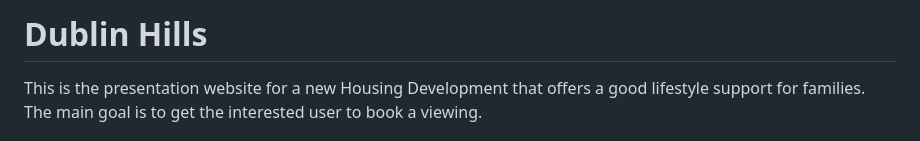
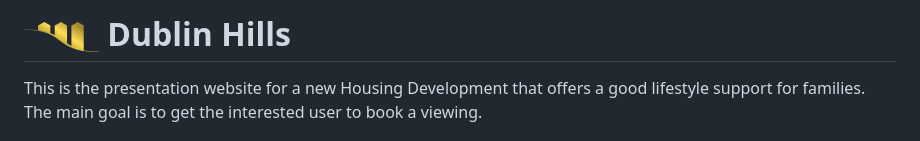
Before and after one commit to pinco227/dublin-hills, a Markdown page: README.md, the part around the change. Drawn GitHub-style; pictures changed too: assets/images/logo-small.png (added).

Commit message:
docs: upload and add logo to README.md
Add logo to documentation title to provide identity

```diff
--- a/README.md
+++ b/README.md
@@ -1,4 +1,4 @@
-# Dublin Hills
+# ![logo](https://github.com/pinco227/dublin-hills/blob/main/assets/images/logo-small.png) Dublin Hills
 This is the presentation website for a new Housing Development that offers a good lifestyle support for families. The main goal is to get the interested user to book a viewing.
 
 ## Table of Contents
```
Also changed, not shown: assets/images/logo.png (added), 1 other file.
